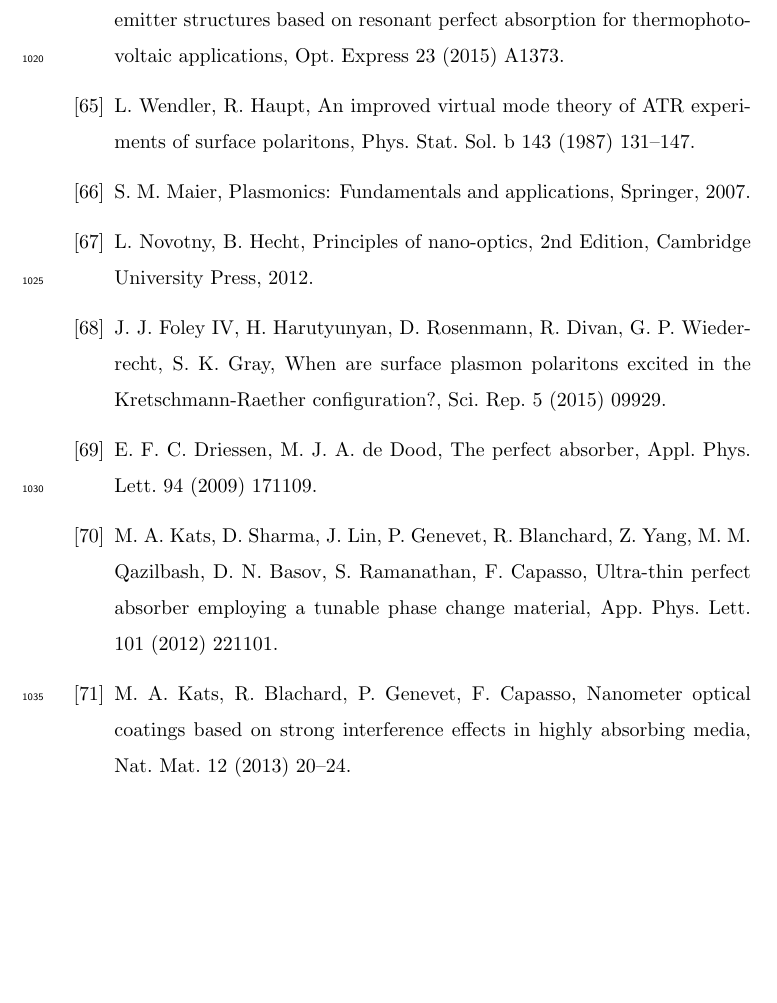
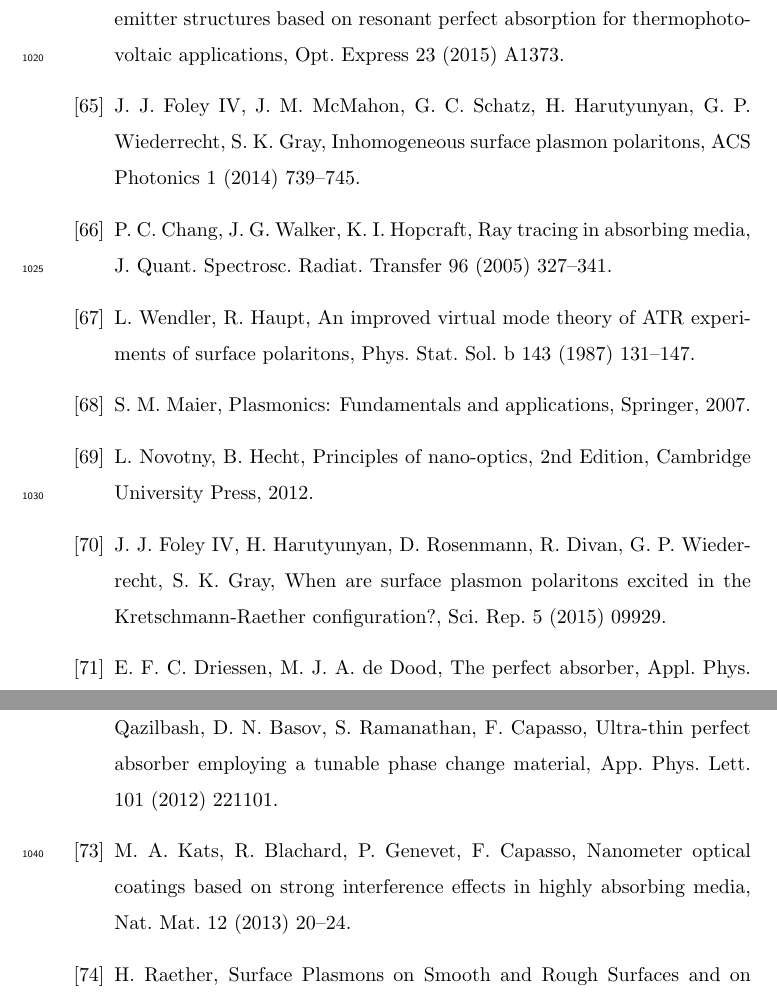
Before and after one commit to jayfoleyiv/TPV_Review, a LaTeX paper (Submission_2016_source/submission.tex, which reads Submission_2016_source/submission.bib): part of page 40 of 49 before the commit and two parts of pages 43 and 44 of 49 after it, the two joined at a grey line, cut so that both start at the same text, the shorter picture padded with empty space. Compiled offline with pdfLaTeX.

Commit message:
Fixed refs

```diff
--- a/Submission_2016_source/submission.bib
+++ b/Submission_2016_source/submission.bib
@@ -526,6 +526,24 @@ journal = {Phys. Stat. Sol. b},
 volume = {143},
 pages = {131-147},
 year = {1987}
+}
+
+@article{FMS_ACSPhoton_2014,
+title = {Inhomogeneous Surface Plasmon Polaritons},
+journal = {ACS Photonics},
+author = {{Foley IV}, J. J. and McMahon, J. M and Schatz, G. C. and Harutyunyan, H. and Wiederrecht, G. P. and Gray, S. K.},
+volume = {1},
+pages = {739-745},
+year = {2014}
+}
+
+@article{CWH_JQSRT_2005,
+title = {Ray tracing in absorbing media},
+journal = {J. Quant. Spectrosc. Radiat. Transfer},
+year = {2005},
+volume = {96},
+pages = {327-341},
+author = {Chang, P. C. and Walker, J. G. and Hopcraft, K. I.}
 }
 
 ### Paper on total absorption via critical coupling in a photonic crystal
```
Also changed, not shown: Submission_2016_source/submission.tex (+8 -8 lines), Submission_2016_source/submission.bbl, Submission_2016_source/submission.pdf, 3 other files.
